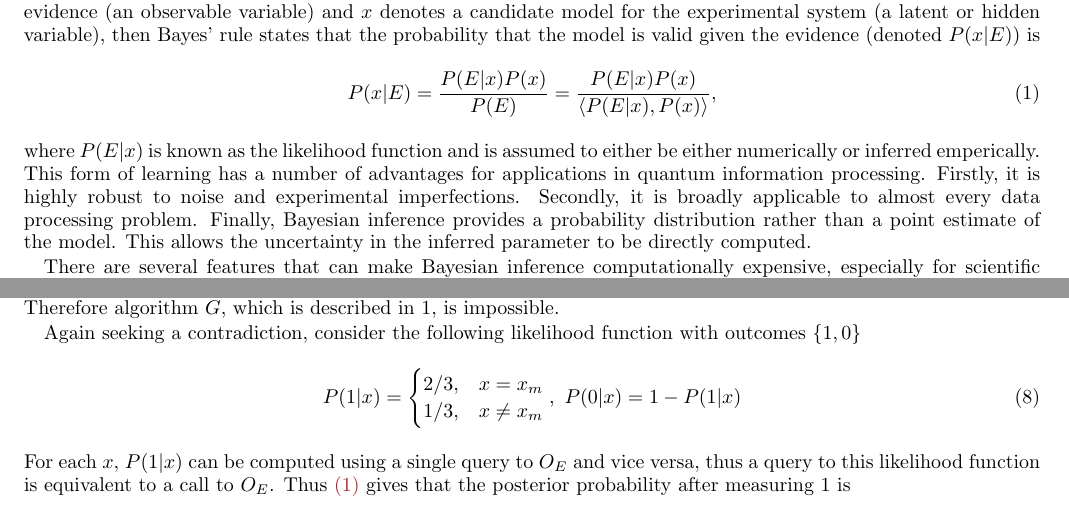
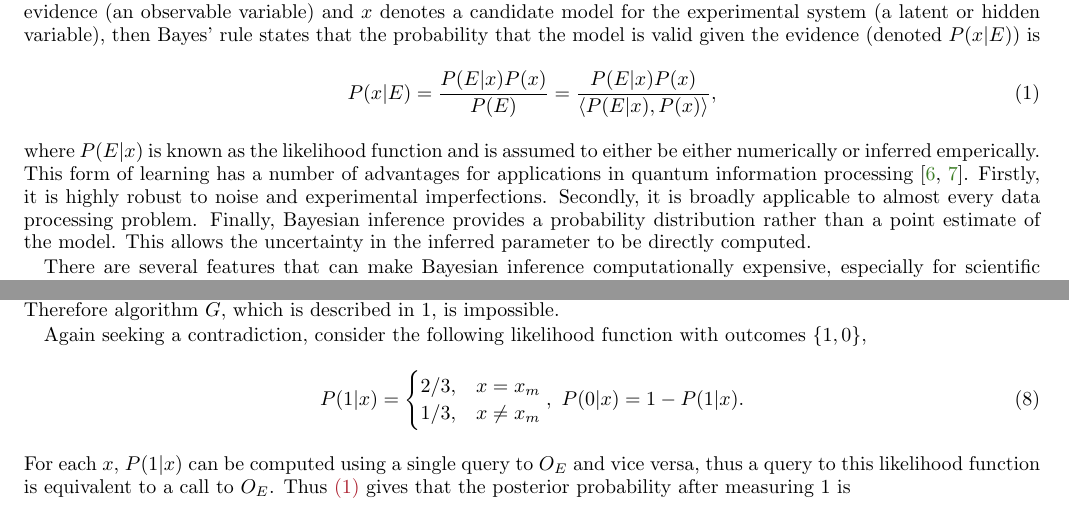
Before and after one commit to nathanwiebe2000/QREJ, a LaTeX paper (QRej_simplified4.tex): two parts of pages 1 and 4 of 18, joined at a grey line, cut so that both start at the same text. Compiled offline with pdfLaTeX.

Commit message:
Pushed a couple changes that the GUI ate.

```diff
--- a/QRej_simplified4.tex
+++ b/QRej_simplified4.tex
@@ -152,7 +152,7 @@ Bayes' rule is the heart of Bayesian inference.  It gives the correct way to upd
 P(x|E)= \frac{P(E|x) P(x)}{P(E)}= \frac{P(E|x) P(x)}{\langle P(E|x), P(x) \rangle},\label{eq:Bayes}
 \end{equation}
 where $P(E|x)$ is known as the likelihood function and is assumed to either be either numerically or inferred emperically.
-This form of learning has a number of advantages for applications in quantum information processing.  Firstly, it is highly robust to noise and experimental imperfections.  Secondly, it is broadly applicable to almost every data processing problem.  Finally, Bayesian inference provides a probability distribution rather than a point estimate of the model. This allows the uncertainty in the inferred parameter to be directly computed.
+This form of learning has a number of advantages for applications in quantum information processing \cite{granade_robust_2012,ferrie_likelihood-free_2014}.  Firstly, it is highly robust to noise and experimental imperfections.  Secondly, it is broadly applicable to almost every data processing problem.  Finally, Bayesian inference provides a probability distribution rather than a point estimate of the model. This allows the uncertainty in the inferred parameter to be directly computed.
 
 
 
@@ -270,12 +270,12 @@ Let $F$ be a blackbox quantum update algorithm that performs a quantum Bayesian
 Seeking a contradiction, assume that there exists a quantum algorithm that can perform a quantum Bayesian update using $O(1)$ queries that succeeds with probability $\omega({\sum_x |\alpha_x|^2 P(E|x)})$ for any likelihood function $P(E|x)$.  Next, let us choose the likelihood function to be that used in~\eq{reduceLikelihood} in the reduction proof of~\lem{reduce} and take $\alpha_x =1/\sqrt{N}~\forall~x$.  It is clear from~\lem{rejection} that $\Gamma_E =1$ must be chosen for this problem.  Then by assumption the state $\ket{x_m}$, where $x_m \in X_m$, can be found with probability $\omega({\sum_x |\alpha_x|^2 P(E|x)})\in \omega(1/{N})$.  Since each application of the algorithm requires $O(1)$ queries and success is heralded, $o(\sqrt{N})$ queries are needed on average to learn $x_m$ using amplitude amplification~\cite{BHM+02}, which violates lower bounds for the average query complexity for Grover's problem~\cite{BGH+96}.  Therefore algorithm $G$, which is described in 1, is impossible.
 
 
-Again seeking a contradiction, consider the following likelihood function with outcomes $\{1,0\}$
+Again seeking a contradiction, consider the following likelihood function with outcomes $\{1,0\}$,
 \begin{equation}
 P(1|x) = \begin{cases}
 2/3, & x=x_m \\
 1/3, & x\ne x_m
-\end{cases},~P({0}|x) = 1-P(1|x)\label{eq:bayesgrover}
+\end{cases},~P({0}|x) = 1-P(1|x)\label{eq:bayesgrover}.
 \end{equation}
 For each $x$, $P(1|x)$ can be computed using a single query to $O_E$ and vice versa, thus a query to this likelihood function is equivalent to a call to $O_E$.
 Thus~\eq{Bayes} gives that the posterior probability after measuring $1$ is
```
